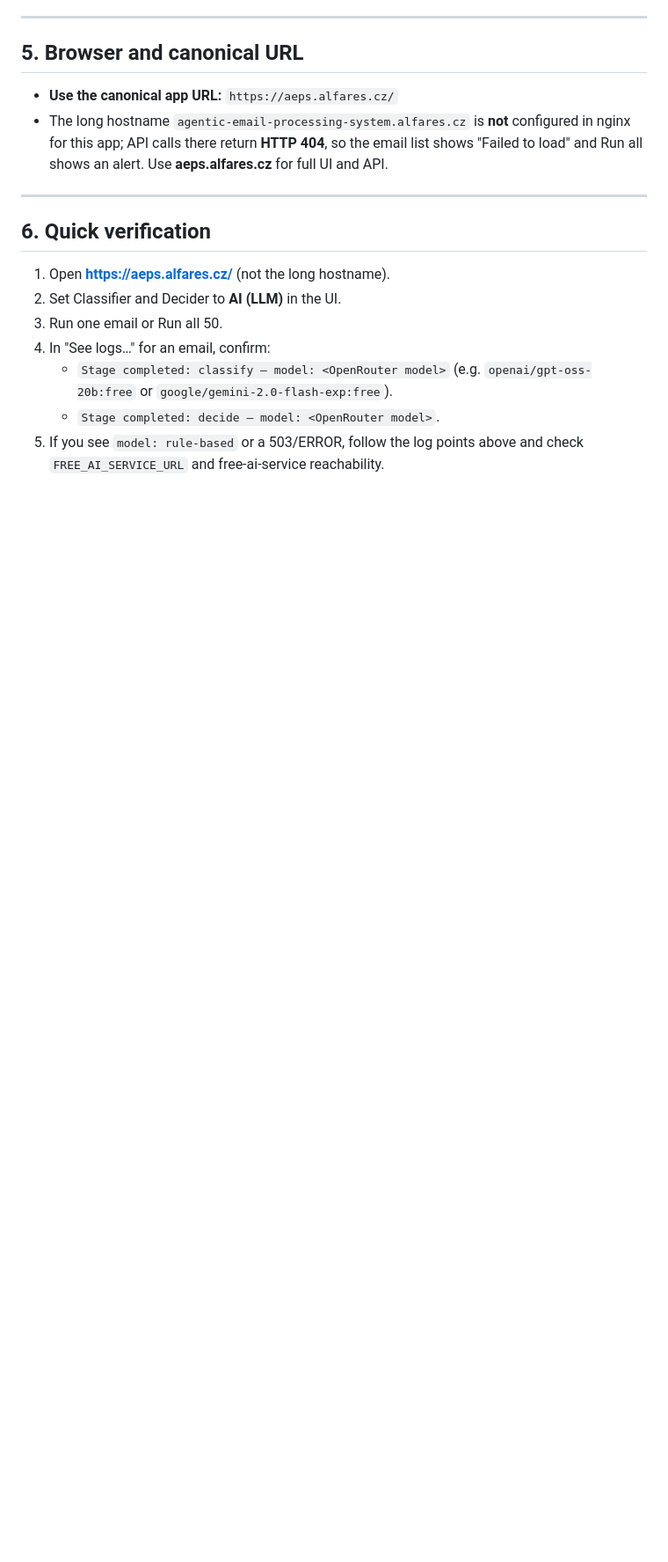
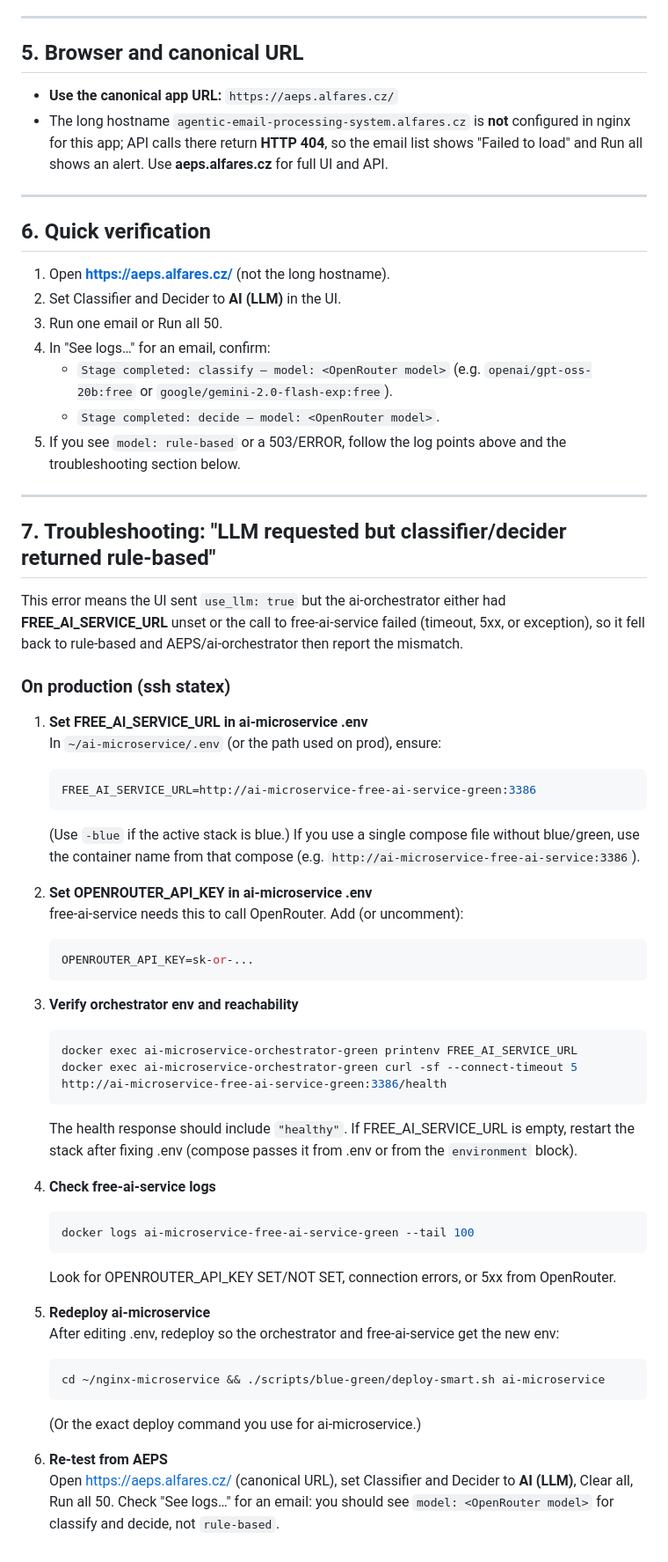
Before and after one commit to speakASAP/agentic-email-processing-system, a Markdown page: docs/ENV_AND_LOGS_CHECK.md, the part around the change. Shown at 88% size. Rendered like a GitHub page; blank space fills up the shorter version.

Commit message:
Enhance troubleshooting documentation for LLM processing
- Added a new section on troubleshooting the "LLM requested but classifier/decider returned rule-based" error, detailing steps to configure environment variables and verify service reachability.
- Included specific instructions for setting `FREE_AI_SERVICE_URL` and `OPENROUTER_API_KEY` in the ai-microservice environment, improving clarity for users facing issues with LLM integration.
- Provided guidance on checking logs and redeploying the ai-microservice to ensure proper configuration and functionality.

````diff
--- a/docs/ENV_AND_LOGS_CHECK.md
+++ b/docs/ENV_AND_LOGS_CHECK.md
@@ -301,4 +301,48 @@ Search logs for these to trace where the parameter is set or lost:
 4. In "See logs…" for an email, confirm:
    - `Stage completed: classify — model: <OpenRouter model>` (e.g. `openai/gpt-oss-20b:free` or `google/gemini-2.0-flash-exp:free`).
    - `Stage completed: decide — model: <OpenRouter model>`.
-5. If you see `model: rule-based` or a 503/ERROR, follow the log points above and check `FREE_AI_SERVICE_URL` and free-ai-service reachability.
+5. If you see `model: rule-based` or a 503/ERROR, follow the log points above and the troubleshooting section below.
+
+---
+
+## 7. Troubleshooting: "LLM requested but classifier/decider returned rule-based"
+
+This error means the UI sent `use_llm: true` but the ai-orchestrator either had **FREE_AI_SERVICE_URL** unset or the call to free-ai-service failed (timeout, 5xx, or exception), so it fell back to rule-based and AEPS/ai-orchestrator then report the mismatch.
+
+### On production (ssh statex)
+
+1. **Set FREE_AI_SERVICE_URL in ai-microservice .env**
+   In `~/ai-microservice/.env` (or the path used on prod), ensure:
+   ```bash
+   FREE_AI_SERVICE_URL=http://ai-microservice-free-ai-service-green:3386
+   ```
+   (Use `-blue` if the active stack is blue.) If you use a single compose file without blue/green, use the container name from that compose (e.g. `http://ai-microservice-free-ai-service:3386`).
+
+2. **Set OPENROUTER_API_KEY in ai-microservice .env**
+   free-ai-service needs this to call OpenRouter. Add (or uncomment):
+   ```bash
+   OPENROUTER_API_KEY=sk-or-...
+   ```
+
+3. **Verify orchestrator env and reachability**
+   ```bash
+   docker exec ai-microservice-orchestrator-green printenv FREE_AI_SERVICE_URL
+   docker exec ai-microservice-orchestrator-green curl -sf --connect-timeout 5 http://ai-microservice-free-ai-service-green:3386/health
+   ```
+   The health response should include `"healthy"`. If FREE_AI_SERVICE_URL is empty, restart the stack after fixing .env (compose passes it from .env or from the `environment` block).
+
+4. **Check free-ai-service logs**
+   ```bash
+   docker logs ai-microservice-free-ai-service-green --tail 100
+   ```
+   Look for OPENROUTER_API_KEY SET/NOT SET, connection errors, or 5xx from OpenRouter.
+
+5. **Redeploy ai-microservice**
+   After editing .env, redeploy so the orchestrator and free-ai-service get the new env:
+   ```bash
+   cd ~/nginx-microservice && ./scripts/blue-green/deploy-smart.sh ai-microservice
+   ```
+   (Or the exact deploy command you use for ai-microservice.)
+
+6. **Re-test from AEPS**
+   Open https://aeps.alfares.cz/ (canonical URL), set Classifier and Decider to **AI (LLM)**, Clear all, Run all 50. Check "See logs…" for an email: you should see `model: <OpenRouter model>` for classify and decide, not `rule-based`.
````
